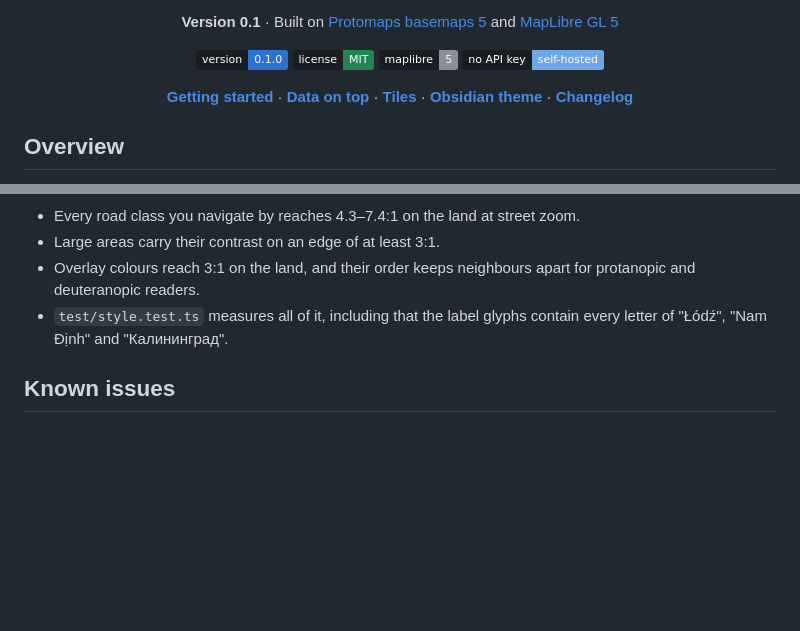
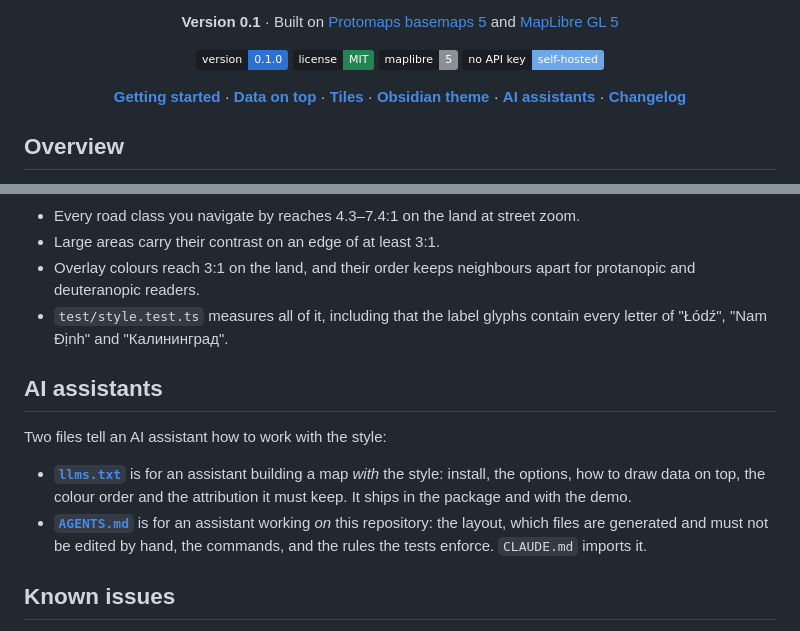
Before and after one commit to antoniocapo714/obsidian-map-style, a Markdown page: README.md, 2 parts joined by grey strips. Rendered like a GitHub page; badges without logos; blank space fills up the shorter version.

Commit message:
README: say where the instructions for AI assistants are

```diff
--- a/README.md
+++ b/README.md
@@ -25,6 +25,7 @@
   <a href="#data-on-top"><b>Data on top</b></a> ·
   <a href="#tiles"><b>Tiles</b></a> ·
   <a href="https://github.com/antoniocapo714/astryx-theme-obsidian"><b>Obsidian theme</b></a> ·
+  <a href="#ai-assistants"><b>AI assistants</b></a> ·
   <a href="CHANGELOG.md"><b>Changelog</b></a>
 </p>
 
@@ -134,6 +135,13 @@ CJK labels are drawn by the browser from local fonts, as MapLibre does by defaul
 - Overlay colours reach 3:1 on the land, and their order keeps neighbours apart for protanopic and deuteranopic readers.
 - `test/style.test.ts` measures all of it, including that the label glyphs contain every letter of "Łódź", "Nam Định" and "Калининград".
 
+## AI assistants
+
+Two files tell an AI assistant how to work with the style:
+
+- **[`llms.txt`](llms.txt)** is for an assistant building a map *with* the style: install, the options, how to draw data on top, the colour order and the attribution it must keep. It ships in the package and with the demo.
+- **[`AGENTS.md`](AGENTS.md)** is for an assistant working *on* this repository: the layout, which files are generated and must not be edited by hand, the commands, and the rules the tests enforce. `CLAUDE.md` imports it.
+
 ## Known issues
 
 - Protomaps' style asks for a few icons its own sprite sheet doesn't have, such as `townhall`, and MapLibre logs a warning. The label still draws. The demo answers with a transparent placeholder on `styleimagemissing`.
```
